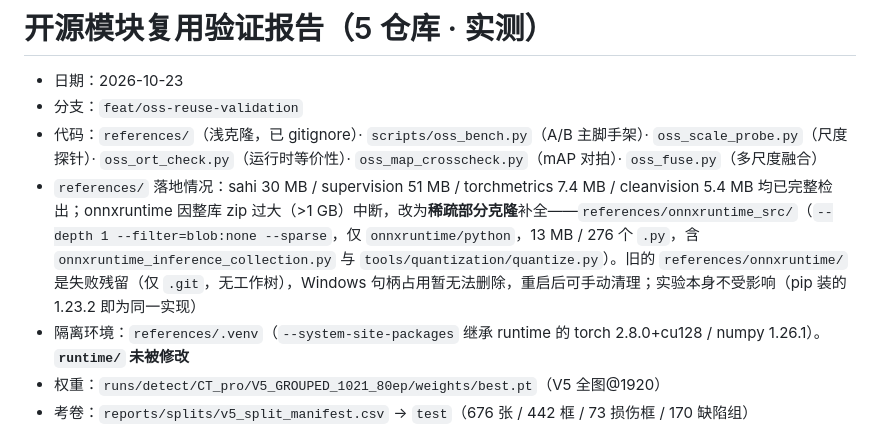
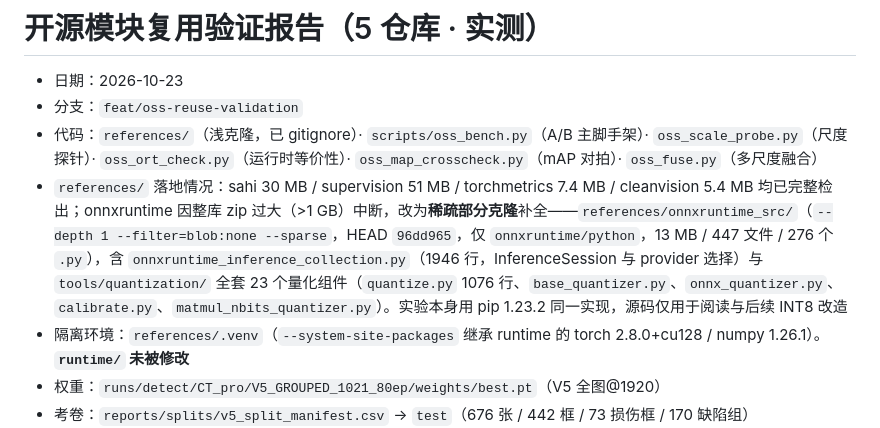
Before and after one commit to lzc452/ct_detection, a Markdown page: docs/oss_module_validation_20261023.md, the part around the change. Drawn GitHub-style.

Commit message:
docs: onnxruntime 残目录已清理，补全稀疏克隆的文件清单

```diff
--- a/docs/oss_module_validation_20261023.md
+++ b/docs/oss_module_validation_20261023.md
@@ -3,7 +3,7 @@
 - 日期：2026-10-23
 - 分支：`feat/oss-reuse-validation`
 - 代码：`references/`（浅克隆，已 gitignore）· `scripts/oss_bench.py`（A/B 主脚手架）· `oss_scale_probe.py`（尺度探针）· `oss_ort_check.py`（运行时等价性）· `oss_map_crosscheck.py`（mAP 对拍）· `oss_fuse.py`（多尺度融合）
-- `references/` 落地情况：sahi 30 MB / supervision 51 MB / torchmetrics 7.4 MB / cleanvision 5.4 MB 均已完整检出；onnxruntime 因整库 zip 过大（>1 GB）中断，改为**稀疏部分克隆**补全——`references/onnxruntime_src/`（`--depth 1 --filter=blob:none --sparse`，仅 `onnxruntime/python`，13 MB / 276 个 `.py`，含 `onnxruntime_inference_collection.py` 与 `tools/quantization/quantize.py`）。旧的 `references/onnxruntime/` 是失败残留（仅 `.git`，无工作树），Windows 句柄占用暂无法删除，重启后可手动清理；实验本身不受影响（pip 装的 1.23.2 即为同一实现）
+- `references/` 落地情况：sahi 30 MB / supervision 51 MB / torchmetrics 7.4 MB / cleanvision 5.4 MB 均已完整检出；onnxruntime 因整库 zip 过大（>1 GB）中断，改为**稀疏部分克隆**补全——`references/onnxruntime_src/`（`--depth 1 --filter=blob:none --sparse`，HEAD `96dd965`，仅 `onnxruntime/python`，13 MB / 447 文件 / 276 个 `.py`），含 `onnxruntime_inference_collection.py`（1946 行，InferenceSession 与 provider 选择）与 `tools/quantization/` 全套 23 个量化组件（`quantize.py` 1076 行、`base_quantizer.py`、`onnx_quantizer.py`、`calibrate.py`、`matmul_nbits_quantizer.py`）。实验本身用 pip 1.23.2 同一实现，源码仅用于阅读与后续 INT8 改造
 - 隔离环境：`references/.venv`（`--system-site-packages` 继承 runtime 的 torch 2.8.0+cu128 / numpy 1.26.1）。**`runtime/` 未被修改**
 - 权重：`runs/detect/CT_pro/V5_GROUPED_1021_80ep/weights/best.pt`（V5 全图@1920）
 - 考卷：`reports/splits/v5_split_manifest.csv` → `test`（676 张 / 442 框 / 73 损伤框 / 170 缺陷组）
```
